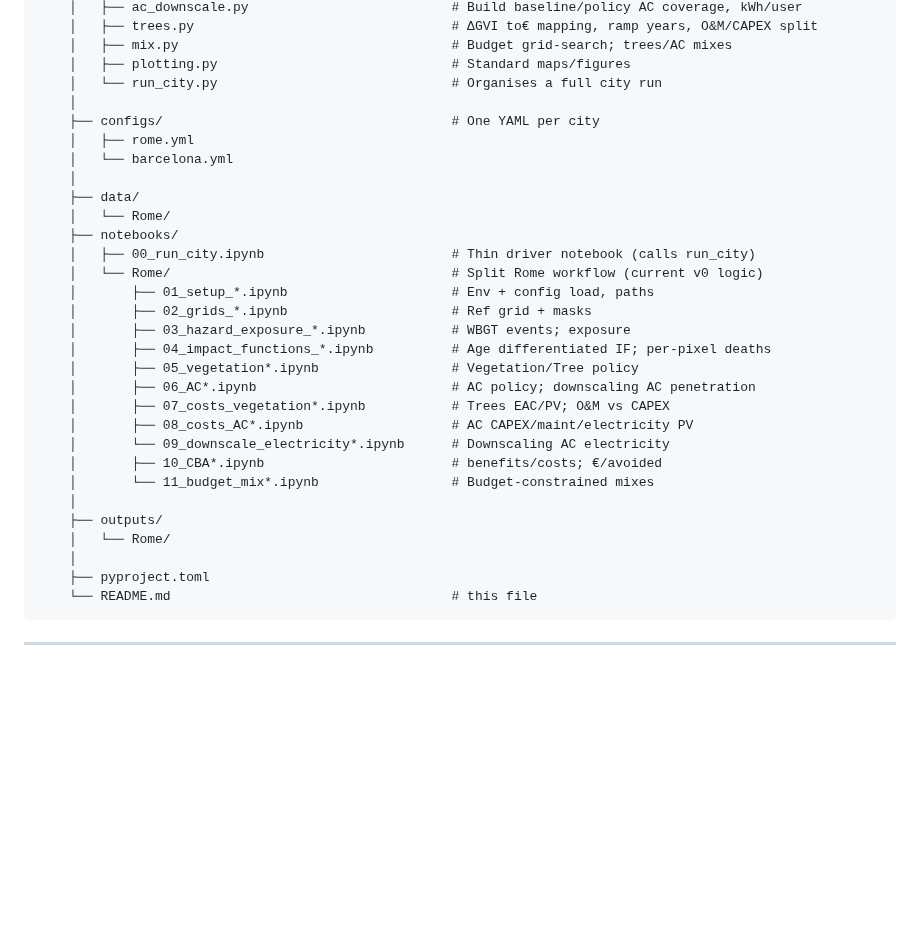
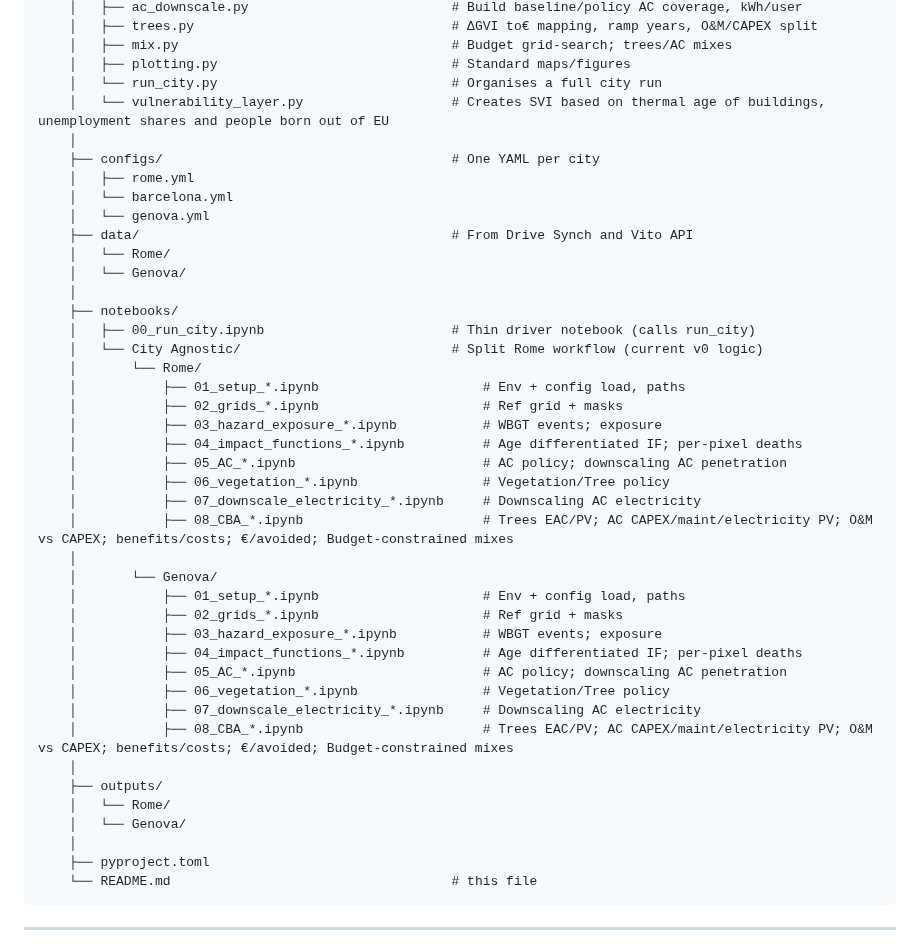
Before and after one commit to URBADAPT/URBADAPT-HEAT, a Markdown page: README.md, the part around the change. Drawn GitHub-style; blank space fills up the shorter version.

```diff
--- a/README.md
+++ b/README.md
@@ -33,30 +33,42 @@ URBADAPT/
     │   ├── mix.py                                   # Budget grid-search; trees/AC mixes
     │   ├── plotting.py                              # Standard maps/figures
     │   └── run_city.py                              # Organises a full city run
+    │   └── vulnerability_layer.py                   # Creates SVI based on thermal age of buildings, unemployment shares and people born out of EU
     │
     ├── configs/                                     # One YAML per city
     │   ├── rome.yml
     │   └── barcelona.yml
+    │   └── genova.yml
+    ├── data/                                        # From Drive Synch and Vito API
+    │   └── Rome/
+    │   └── Genova/
     │
-    ├── data/
-    │   └── Rome/
     ├── notebooks/
     │   ├── 00_run_city.ipynb                        # Thin driver notebook (calls run_city)
-    │   └── Rome/                                    # Split Rome workflow (current v0 logic)
-    │       ├── 01_setup_*.ipynb                     # Env + config load, paths
-    │       ├── 02_grids_*.ipynb                     # Ref grid + masks
-    │       ├── 03_hazard_exposure_*.ipynb           # WBGT events; exposure
-    │       ├── 04_impact_functions_*.ipynb          # Age differentiated IF; per-pixel deaths
-    │       ├── 05_vegetation*.ipynb                 # Vegetation/Tree policy
-    │       ├── 06_AC*.ipynb                         # AC policy; downscaling AC penetration
-    │       ├── 07_costs_vegetation*.ipynb           # Trees EAC/PV; O&M vs CAPEX
-    │       ├── 08_costs_AC*.ipynb                   # AC CAPEX/maint/electricity PV
-    │       └── 09_downscale_electricity*.ipynb      # Downscaling AC electricity
-    │       ├── 10_CBA*.ipynb                        # benefits/costs; €/avoided
-    │       └── 11_budget_mix*.ipynb                 # Budget-constrained mixes
+    │   └── City Agnostic/                           # Split Rome workflow (current v0 logic)
+    │       └── Rome/
+    │           ├── 01_setup_*.ipynb                     # Env + config load, paths
+    │           ├── 02_grids_*.ipynb                     # Ref grid + masks
+    │           ├── 03_hazard_exposure_*.ipynb           # WBGT events; exposure
+    │           ├── 04_impact_functions_*.ipynb          # Age differentiated IF; per-pixel deaths
+    │           ├── 05_AC_*.ipynb                        # AC policy; downscaling AC penetration
+    │           ├── 06_vegetation_*.ipynb                # Vegetation/Tree policy
+    │           ├── 07_downscale_electricity_*.ipynb     # Downscaling AC electricity
+    │           ├── 08_CBA_*.ipynb                       # Trees EAC/PV; AC CAPEX/maint/electricity PV; O&M vs CAPEX; benefits/costs; €/avoided; Budget-constrained mixes
+    │
+    │       └── Genova/
+    │           ├── 01_setup_*.ipynb                     # Env + config load, paths
+    │           ├── 02_grids_*.ipynb                     # Ref grid + masks
+    │           ├── 03_hazard_exposure_*.ipynb           # WBGT events; exposure
+    │           ├── 04_impact_functions_*.ipynb          # Age differentiated IF; per-pixel deaths
+    │           ├── 05_AC_*.ipynb                        # AC policy; downscaling AC penetration
+    │           ├── 06_vegetation_*.ipynb                # Vegetation/Tree policy
+    │           ├── 07_downscale_electricity_*.ipynb     # Downscaling AC electricity
+    │           ├── 08_CBA_*.ipynb                       # Trees EAC/PV; AC CAPEX/maint/electricity PV; O&M vs CAPEX; benefits/costs; €/avoided; Budget-constrained mixes
     │
     ├── outputs/
     │   └── Rome/
+    │   └── Genova/
     │
     ├── pyproject.toml
     └── README.md                                    # this file
```
